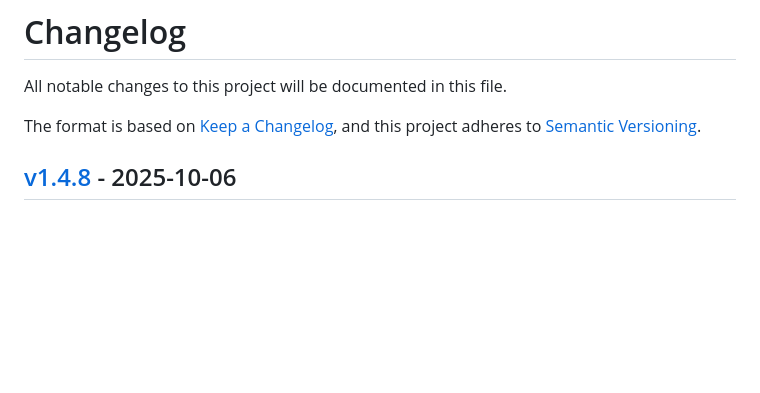
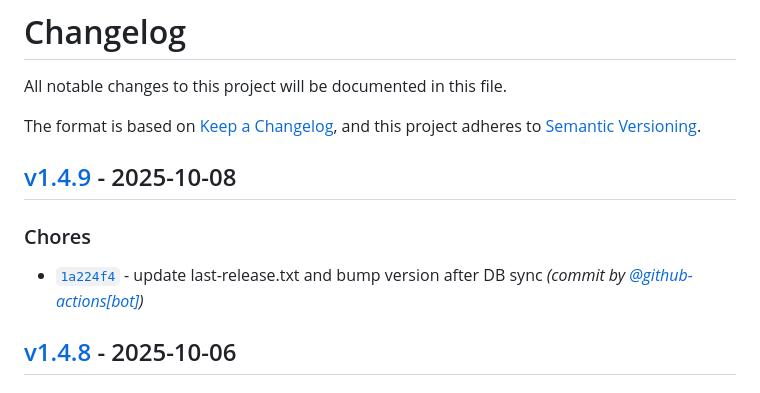
Before and after one commit to FrancoStino/F1-GraphQL-API, a Markdown page: CHANGELOG.md, the part around one of its changes. Rendered like a GitHub page; blank space fills up the shorter version.

Commit message:
docs: update CHANGELOG.md for v1.4.9

```diff
--- a/CHANGELOG.md
+++ b/CHANGELOG.md
@@ -3,6 +3,11 @@ All notable changes to this project will be documented in this file.
 
 The format is based on [Keep a Changelog](https://keepachangelog.com/en/1.0.0/),
 and this project adheres to [Semantic Versioning](https://semver.org/spec/v2.0.0.html).
+
+## [v1.4.9] - 2025-10-08
+### Chores
+- [`1a224f4`](https://github.com/FrancoStino/F1-GraphQL-API/commit/1a224f4145a07dea891509e54de565282a7a00c7) - update last-release.txt and bump version after DB sync *(commit by [@github-actions[bot]](https://github.com/apps/github-actions))*
+
 
 ## [v1.4.8] - 2025-10-06
 ### Chores
```
Also changed, not shown: other parts of CHANGELOG.md (+1 -0 lines).
